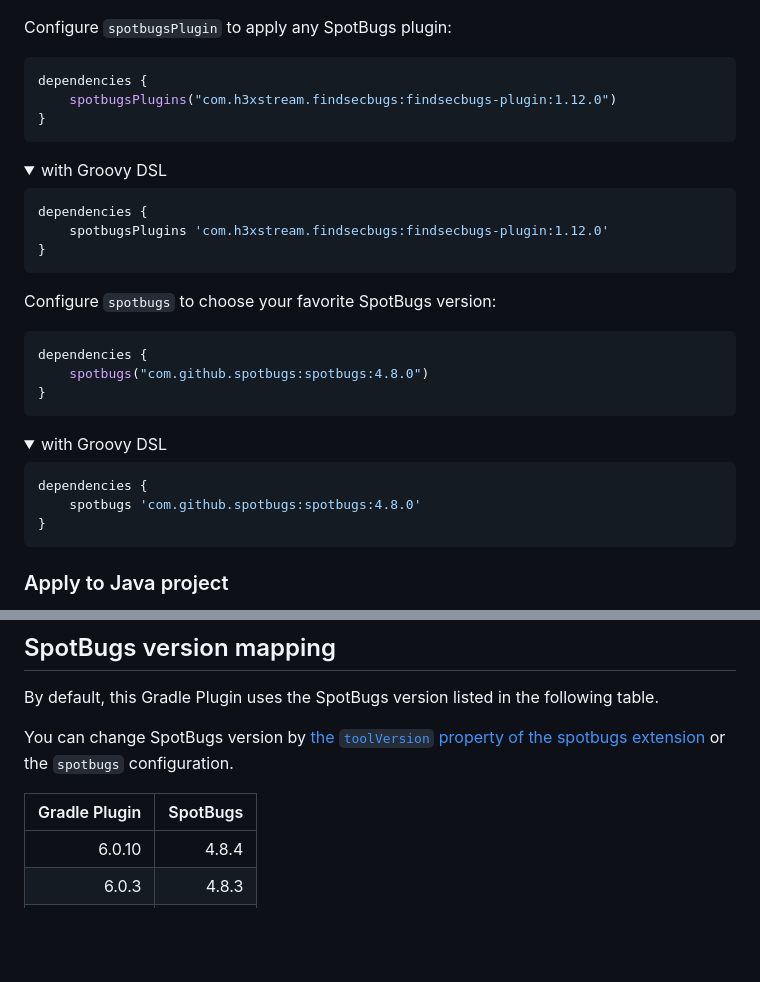
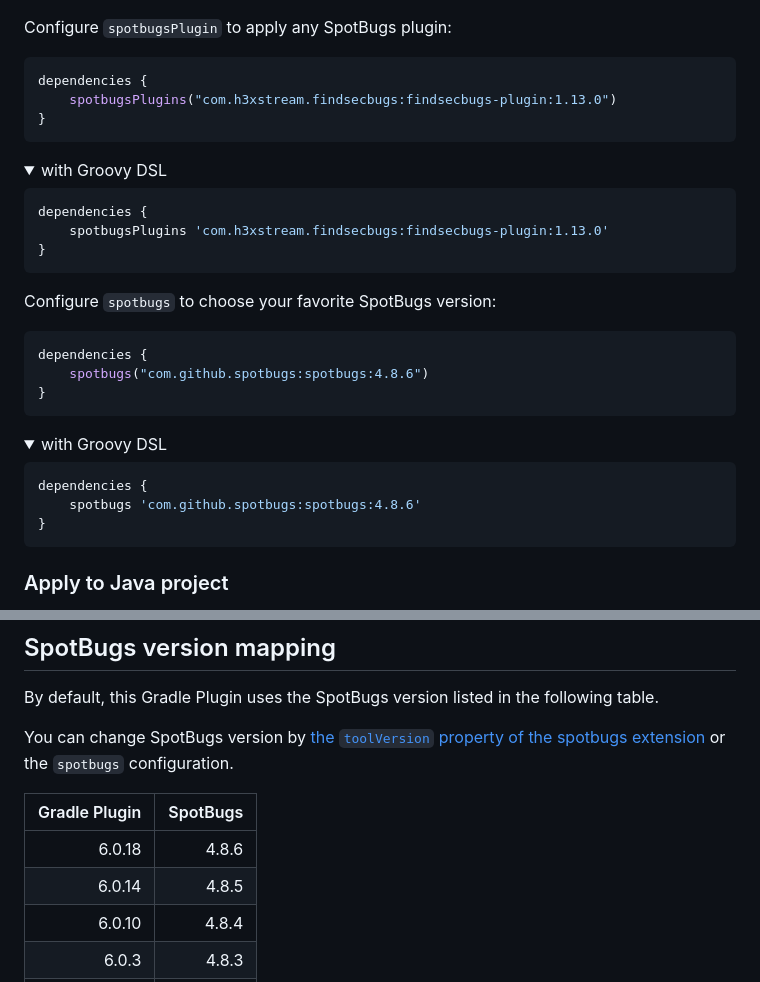
Before and after one commit to spotbugs/spotbugs-gradle-plugin, a Markdown page: README.md, 2 parts joined by grey strips. Rendered like a GitHub page; folded sections open; blank space fills up the shorter version.

Commit message:
docs: Update readme versions and spotbug alignment

````diff
--- a/README.md
+++ b/README.md
@@ -86,7 +86,7 @@ Configure `spotbugsPlugin` to apply any SpotBugs plugin:
 
 ```kotlin
 dependencies {
-    spotbugsPlugins("com.h3xstream.findsecbugs:findsecbugs-plugin:1.12.0")
+    spotbugsPlugins("com.h3xstream.findsecbugs:findsecbugs-plugin:1.13.0")
 }
 ```
 
@@ -95,7 +95,7 @@ dependencies {
 
 ```groovy
 dependencies {
-    spotbugsPlugins 'com.h3xstream.findsecbugs:findsecbugs-plugin:1.12.0'
+    spotbugsPlugins 'com.h3xstream.findsecbugs:findsecbugs-plugin:1.13.0'
 }
 ```
 </details>
@@ -104,7 +104,7 @@ Configure `spotbugs` to choose your favorite SpotBugs version:
 
 ```kotlin
 dependencies {
-    spotbugs("com.github.spotbugs:spotbugs:4.8.0")
+    spotbugs("com.github.spotbugs:spotbugs:4.8.6")
 }
 ```
 
@@ -114,7 +114,7 @@ dependencies {
 
 ```groovy
 dependencies {
-    spotbugs 'com.github.spotbugs:spotbugs:4.8.0'
+    spotbugs 'com.github.spotbugs:spotbugs:4.8.6'
 }
 ```
 </details>
@@ -176,6 +176,8 @@ You can change SpotBugs version by [the `toolVersion` property of the spotbugs e
 
 | Gradle Plugin | SpotBugs |
 |--------------:|---------:|
+|        6.0.18 |    4.8.6 |
+|        6.0.14 |    4.8.5 |
 |        6.0.10 |    4.8.4 |
 |         6.0.3 |    4.8.3 |
 |         6.0.0 |    4.8.2 |
````
